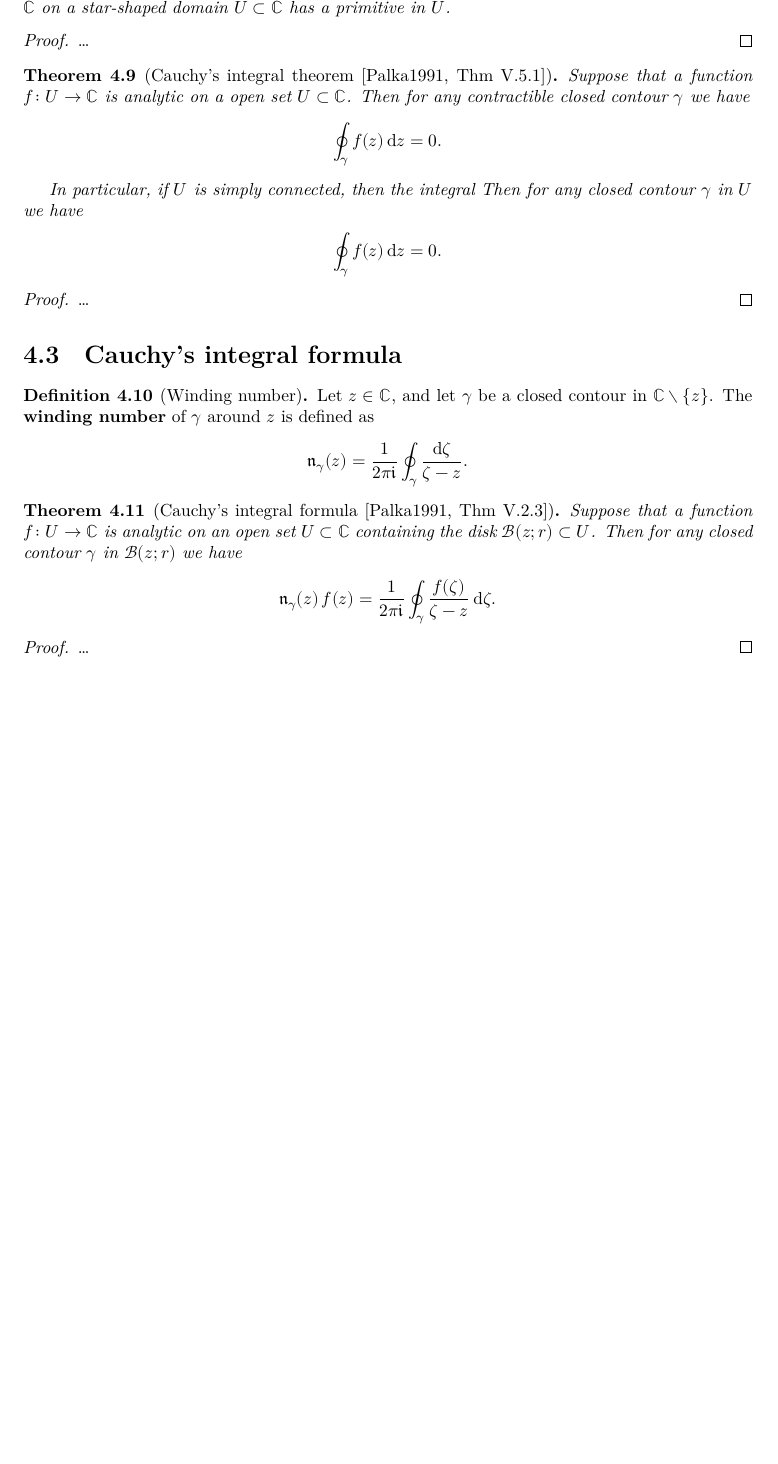
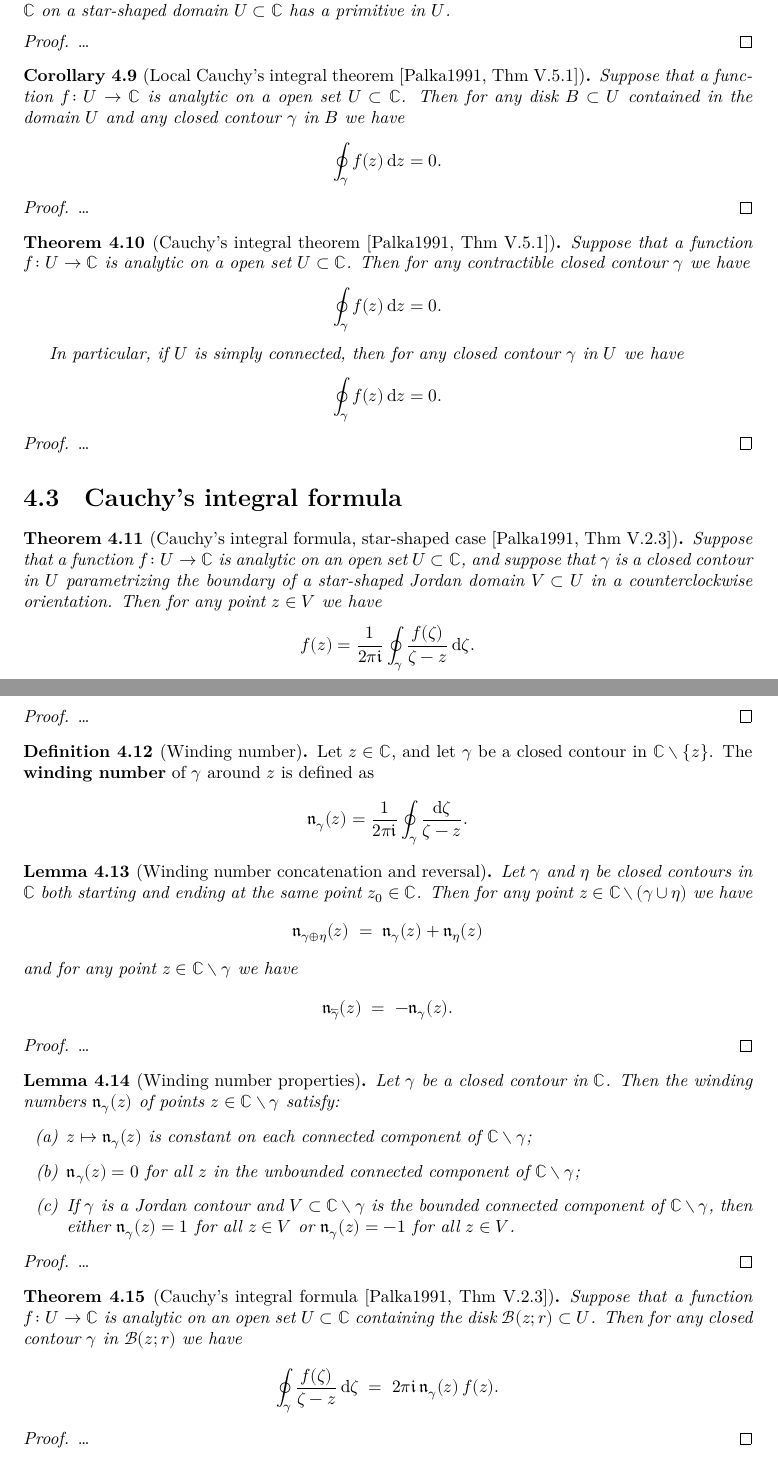
Before and after one commit to kkytola/Complex-analysis-course, a LaTeX thesis (blueprint/src/print.tex, which reads blueprint/src/cauchy_theorem.tex): part of page 21 of 40 before the commit and two parts of pages 21 and 22 of 40 after it, the two joined at a grey line, cut so that both start at the same text, the shorter picture padded with empty space. Compiled offline with XeLaTeX.

Commit message:
A small skeleton update for Cauchy theorem and integral formula.

```diff
--- a/blueprint/src/cauchy_theorem.tex
+++ b/blueprint/src/cauchy_theorem.tex
@@ -128,6 +128,25 @@
   \ldots
 \end{proof}
 
+\begin{corollary}[Local Cauchy's integral theorem \Palka{Thm~V.5.1}]
+  \label{cor:local_cauchy_theorem}
+  \uses{def:analytic_function, def:contour_integral, def:contractible}
+  %\lean{}
+  % \leanok
+  Suppose that a function $f \colon U \to \bC$ is analytic on a open
+  set $U \subset \bC$.
+  Then for any disk $B \subset U$ contained in the domain $U$
+  and any closed contour $\gamma$ in $B$ we have
+  \begin{align*}
+    \oint_\gamma f(z) \, \ud z = 0 .
+  \end{align*}
+\end{corollary}
+\begin{proof}
+  \uses{lem:goursat, thm:cauchy_theorem_star_shaped}
+  % \leanok
+  \ldots
+\end{proof}
+
 \begin{theorem}[Cauchy's integral theorem \Palka{Thm~V.5.1}]
   \label{thm:cauchy_theorem}
   \uses{def:analytic_function, def:contour_integral, def:contractible}
@@ -140,14 +159,14 @@
     \oint_\gamma f(z) \, \ud z = 0 .
   \end{align*}
 
-  In particular, if $U$ is simply connected, then the integral
-  Then for any closed contour $\gamma$ in~$U$ we have
+  In particular, if $U$ is simply connected, then
+  for any closed contour $\gamma$ in~$U$ we have
   \begin{align*}
     \oint_\gamma f(z) \, \ud z = 0 .
   \end{align*}
 \end{theorem}
 \begin{proof}
-  \uses{lem:goursat, thm:cauchy_theorem_star_shaped}
+  \uses{lem:goursat, thm:cauchy_theorem_star_shaped, cor:local_cauchy_theorem}
   % \leanok
   \ldots
 \end{proof}
@@ -155,6 +174,26 @@
 
 
 \section{Cauchy's integral formula}
+
+\begin{theorem}[Cauchy's integral formula, star-shaped case \Palka{Thm~V.2.3}]
+  \label{thm:cauchy_formula_star_shaped}
+  \uses{def:analytic_function, def:contour_integral}
+  %\lean{}
+  % \leanok
+  Suppose that a function $f \colon U \to \bC$ is analytic on an open
+  set $U \subset \bC$, and suppose that $\gamma$ is a closed contour
+  in $U$ parametrizing the boundary of a star-shaped Jordan domain
+  $V \subset U$ in a counterclockwise orientation.
+  Then for any point $z \in V$ we have
+  \begin{align*}
+    f(z) = \frac{1}{2\pi \ii} \oint_\gamma \frac{f(\zeta)}{\zeta - z} \, \ud \zeta .
+  \end{align*}
+\end{theorem}
+\begin{proof}
+  \uses{thm:cauchy_theorem_star_shaped}
+  % \leanok
+  \ldots
+\end{proof}
 
 \begin{definition}[Winding number]
   \label{def:winding_number}
@@ -169,6 +208,58 @@
   \end{align*}
 \end{definition}
 
+\begin{lemma}[Winding number concatenation and reversal]
+  \label{lem:winding_additivity}
+  \uses{def:winding_number}
+  % \lean{}
+  % \leanok
+  Let $\gamma$ and $\eta$ be closed contours in $\bC$
+  both starting and ending at the same point $z_0 \in \bC$.
+  Then for any point $z \in \bC \setminus (\gamma \cup \eta)$
+  we have
+  \begin{align*}
+    \windN{\gamma \concat \eta}{z}
+    \; = \; \windN{\gamma}{z} + \windN{\eta}{z}
+  \end{align*}
+  and for any point $z \in \bC \setminus \gamma$ we have
+  \begin{align*}
+    \windN{\opp{\gamma}}{z}
+    \; = \; -\windN{\gamma}{z} .
+  \end{align*}
+\end{lemma}
+\begin{proof}
+  % \uses{}
+  % \leanok
+  \ldots
+\end{proof}
+
+
+\begin{lemma}[Winding number properties]
+  \label{lem:winding_number_properties}
+  \uses{def:winding_number}
+  % \lean{}
+  % \leanok
+  Let $\gamma$ be a closed contour in $\bC$. Then the winding
+  numbers $\windN{\gamma}{z}$ of points $z \in \bC \setminus \gamma$
+  satisfy:
+  \begin{itemize}
+    \item[(a)] $z \mapsto \windN{\gamma}{z}$ is constant on
+      each connected component of $\bC \setminus \gamma$;
+    \item[(b)] $\windN{\gamma}{z} = 0$ for all $z$ in the
+      unbounded connected component of $\bC \setminus \gamma$;
+    \item[(c)] If $\gamma$ is a Jordan contour and
+      $V \subset \bC \setminus \gamma$ is the bounded connected
+      component of $\bC \setminus \gamma$, then
+      either $\windN{\gamma}{z} = 1$ for all $z \in V$
+      or $\windN{\gamma}{z} = -1$ for all $z \in V$.
+  \end{itemize}
+\end{lemma}
+\begin{proof}
+  % \uses{}
+  % \leanok
+  \ldots
+\end{proof}
+
 \begin{theorem}[Cauchy's integral formula \Palka{Thm~V.2.3}]
   \label{thm:CAUCHY_FORMULA}
   \uses{def:analytic_function, def:contour_integral, def:winding_number}
@@ -178,12 +269,12 @@
   set $U \subset \bC$ containing the disk $\DiskRC{r}{z} \subset U$.
   Then for any closed contour $\gamma$ in $\DiskRC{r}{z}$ we have
   \begin{align*}
-    \windN{\gamma}{z} \, f(z)
-      = \frac{1}{2\pi \ii} \oint_\gamma \frac{f(\zeta)}{\zeta - z} \, \ud \zeta .
+    \oint_\gamma \frac{f(\zeta)}{\zeta - z} \, \ud \zeta
+    \; = \; 2\pi \ii \, \windN{\gamma}{z} \, f(z) .
   \end{align*}
 \end{theorem}
 \begin{proof}
-  \uses{thm:cauchy_theorem}
+  \uses{thm:cauchy_theorem, thm:cauchy_formula_star_shaped}
   % \leanok
   \ldots
 \end{proof}
```
